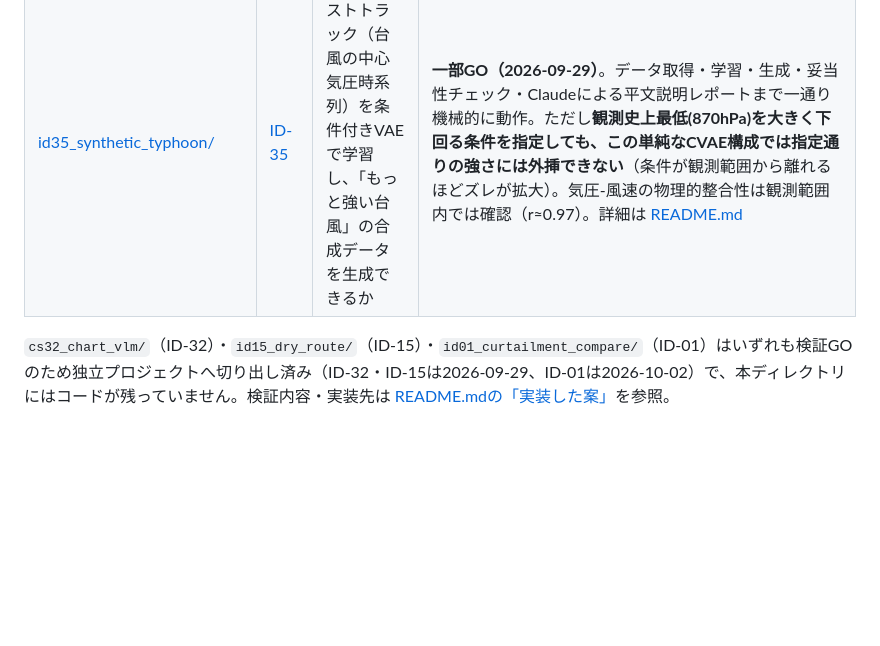
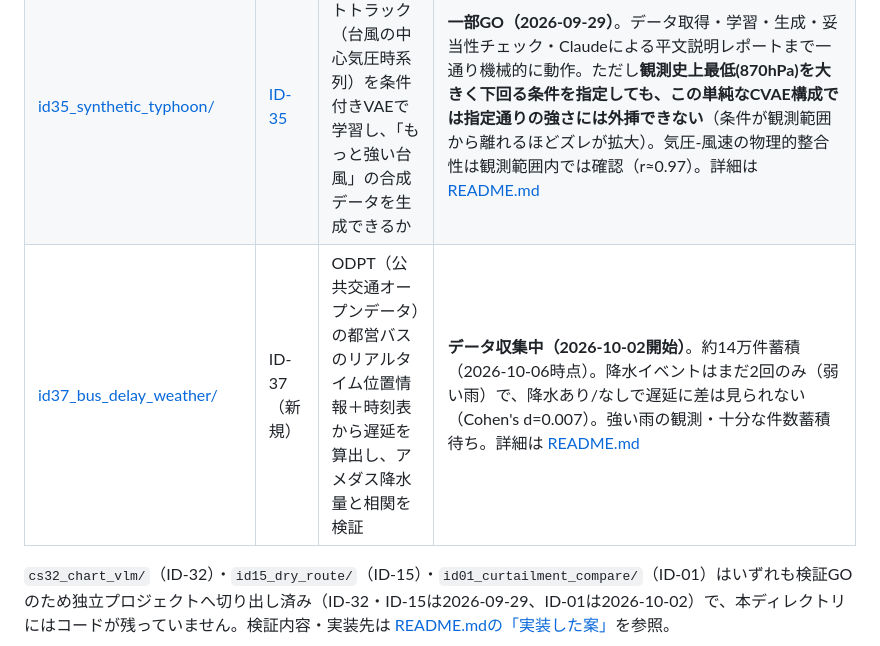
Before and after one commit to masauehr/weather_hackathon_ideas, a Markdown page: experiments/README.md, the part around the change. GitHub-like rendering; blank space fills up the shorter version.

Commit message:
docs(id37): バス遅延×天気の途中経過を記録
READMEを新規作成し、データ収集状況(約14万件)と降水との初回比較
(降水イベント2回のみ、弱い雨、遅延に差は見られず)を記録。
親README.md・experiments/README.mdからもリンクを追加。

Co-Authored-By: Claude Sonnet 5 <noreply@anthropic.com>

```diff
--- a/experiments/README.md
+++ b/experiments/README.md
@@ -15,4 +15,5 @@
 |---|---|---|---|
 | [cs07_veg_price/](cs07_veg_price/)（結果まとめ: [SPINACH_FINDINGS.md](cs07_veg_price/SPINACH_FINDINGS.md)） | [ID-25](../docs/idea_catalog.md) / [CS-07](../docs/correlation_studies.md) | 産地の気象 → 数週後の葉物卸売価格 の先行性 | **一部GO（2026-09-02）**。日照のみ=NO-GO → 気象4特徴 → ほうれんそう×真夏日数(前橋) → 15年月次 ρ=+0.34 → **分布ラグ回帰(HAC)で季節・トレンド・AR1・降水を統制しても hot_anom_L1 β=+0.0096, t=+3.3, p=0.001（真夏日+10日→翌月価格+約10%）** → 産地合成(7官署)でも不変、**入荷量の回帰で真夏日→供給減 t=−4.6/−3.2（真夏日+10日→入荷量−15%）＝価格上昇は供給減が経路**。直接被害と作付け判断は月次では分離不能。**月次 Yes/No の早期警戒アラートとしては弱い（トレンド除去後 AUC≈0.55, リフト≈1.0）** — 連続効果は本物だが2値には落ちない。レタスは終了。結果まとめ [SPINACH_FINDINGS.md](cs07_veg_price/SPINACH_FINDINGS.md) |
 | [id35_synthetic_typhoon/](id35_synthetic_typhoon/) | [ID-35](../docs/idea_catalog.md) | 気象庁ベストトラック（台風の中心気圧時系列）を条件付きVAEで学習し、「もっと強い台風」の合成データを生成できるか | **一部GO（2026-09-29）**。データ取得・学習・生成・妥当性チェック・Claudeによる平文説明レポートまで一通り機械的に動作。ただし**観測史上最低(870hPa)を大きく下回る条件を指定しても、この単純なCVAE構成では指定通りの強さには外挿できない**（条件が観測範囲から離れるほどズレが拡大）。気圧-風速の物理的整合性は観測範囲内では確認（r≈0.97）。詳細は [README.md](id35_synthetic_typhoon/README.md) |
+| [id37_bus_delay_weather/](id37_bus_delay_weather/) | ID-37（新規） | ODPT（公共交通オープンデータ）の都営バスのリアルタイム位置情報＋時刻表から遅延を算出し、アメダス降水量と相関を検証 | **データ収集中（2026-10-02開始）**。約14万件蓄積（2026-10-06時点）。降水イベントはまだ2回のみ（弱い雨）で、降水あり/なしで遅延に差は見られない（Cohen's d=0.007）。強い雨の観測・十分な件数蓄積待ち。詳細は [README.md](id37_bus_delay_weather/README.md) |
 `cs32_chart_vlm/`（ID-32）・`id15_dry_route/`（ID-15）・`id01_curtailment_compare/`（ID-01）はいずれも検証GOのため独立プロジェクトへ切り出し済み（ID-32・ID-15は2026-09-29、ID-01は2026-10-02）で、本ディレクトリにはコードが残っていません。検証内容・実装先は [README.mdの「実装した案」](../README.md#-実装した案設計--実装まで進んだもの)を参照。
```
Also changed, not shown: README.md (+3 -2 lines), experiments/id37_bus_delay_weather/README.md (added, +31 -0 lines).
